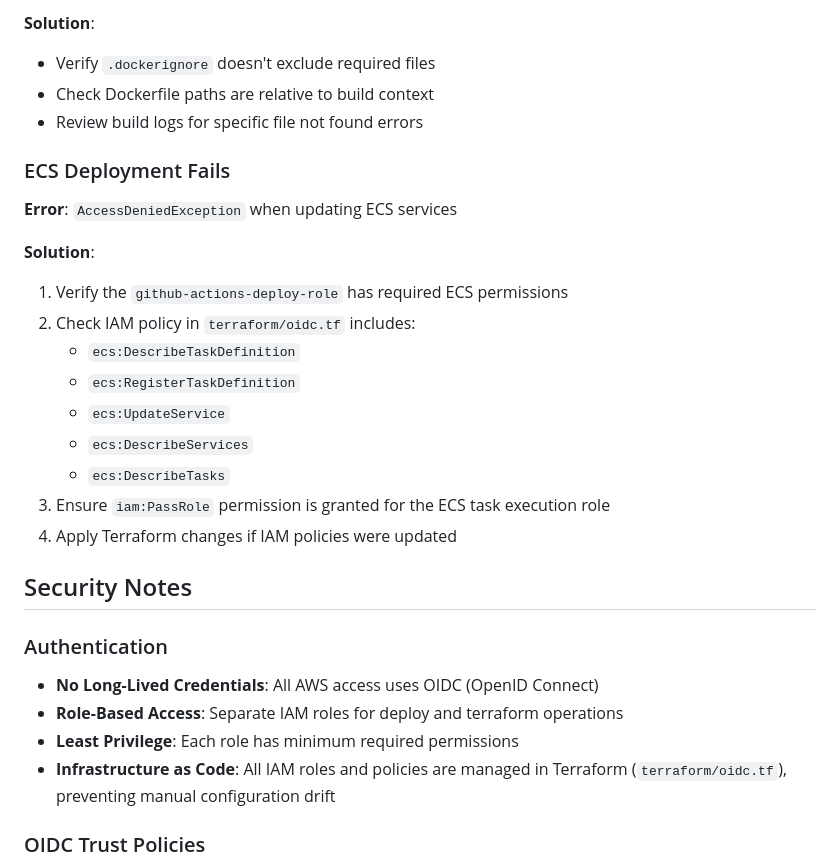
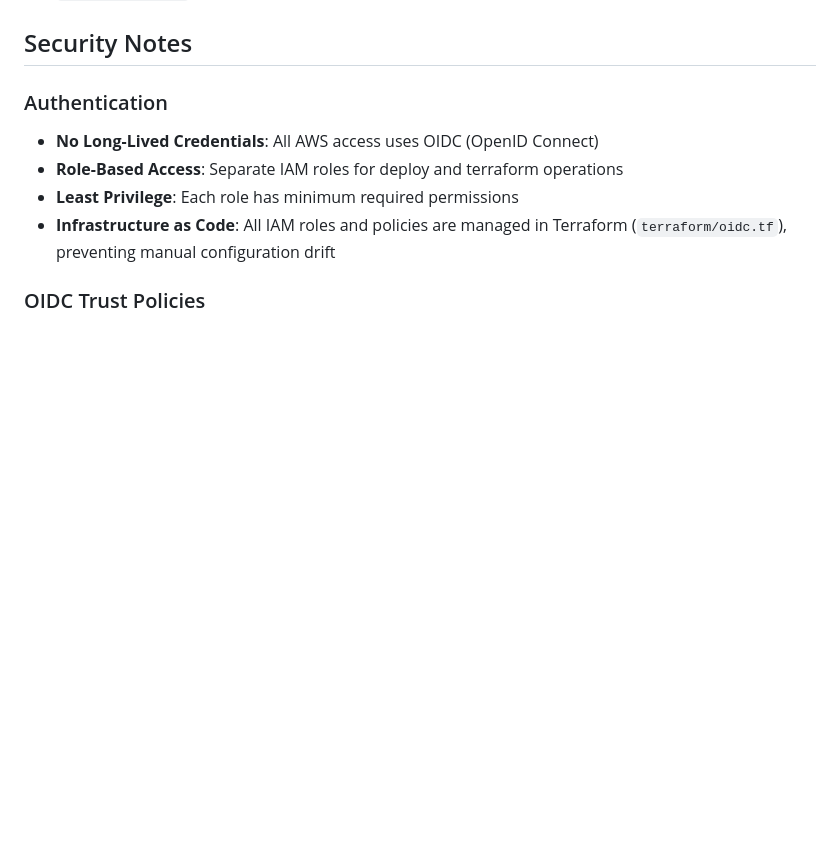
Before and after one commit to Artur0927/ecs-microservices, a Markdown page: README.md, the part around one of its changes. Drawn GitHub-style; blank space fills up the shorter version.

```diff
--- a/README.md
+++ b/README.md
@@ -348,23 +302,3 @@ python -m pytest test_main.py -v
-**Solution**:
-- Verify `.dockerignore` doesn't exclude required files
-- Check Dockerfile paths are relative to build context
-- Review build logs for specific file not found errors
-
-### ECS Deployment Fails
-
-**Error**: `AccessDeniedException` when updating ECS services
-
-**Solution**:
-1. Verify the `github-actions-deploy-role` has required ECS permissions
-2. Check IAM policy in `terraform/oidc.tf` includes:
-   - `ecs:DescribeTaskDefinition`
-   - `ecs:RegisterTaskDefinition`
-   - `ecs:UpdateService`
-   - `ecs:DescribeServices`
-   - `ecs:DescribeTasks`
-3. Ensure `iam:PassRole` permission is granted for the ECS task execution role
-4. Apply Terraform changes if IAM policies were updated
-
 ## Security Notes
 
 ### Authentication
```
Also changed, not shown: other parts of README.md (+0 -46 lines).
